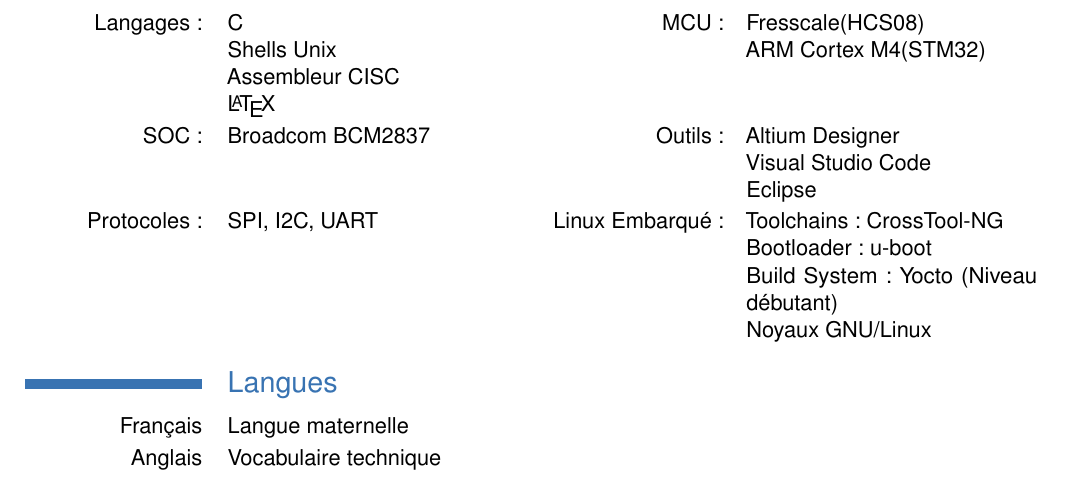
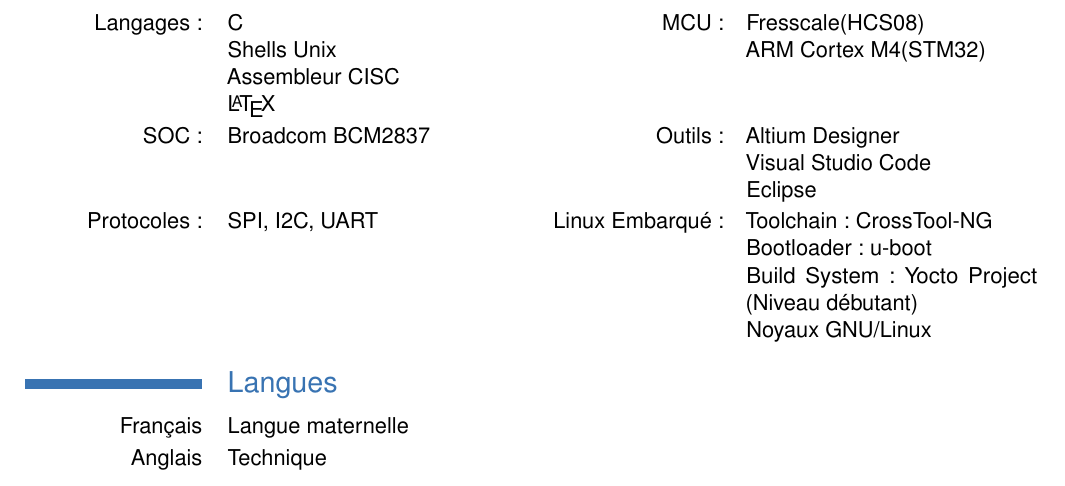
Before and after one commit to jorisoffouga/CV, a LaTeX CV (CV.tex): part of page 1 of 2, cut so that both start at the same text. Compiled offline with pdfLaTeX.

Commit message:
change section langue and competence

```diff
--- a/CV.tex
+++ b/CV.tex
@@ -7,10 +7,10 @@
 \nopagenumbers{}
 \moderncvtheme[blue]{classic}
 \firstname{Joris}
-\photo[100pt]{IMG_0490.jpg}
+\photo[80pt]{IMG_0490.jpg}
 \familyname{OFFOUGA}
 \title{Apprenti D\'{e}veloppeur Logiciel Embarqu\'{e}}
-\address{103, Avenue Emile Counord}{33300 Bordeaux}
+\address{103 Avenue Emile Counord}{33300 Bordeaux}
 \mobile{06 50 40 71 13}
 \email{offougajoris@gmail.com}
 \social[linkedin]{joris-offouga}
@@ -38,15 +38,15 @@ pour les approfondir>>}
 \cvdoubleitem {Langages:} {C \newline {} Shells Unix \newline {} Assembleur CISC \newline {} \LaTeX} {MCU:} {Fresscale(HCS08) \newline {} ARM Cortex M4(STM32)}
 \cvdoubleitem {SOC:} {Broadcom BCM2837} {Outils:} {Altium Designer \newline {} Visual Studio Code \newline {} Eclipse}
 \cvdoubleitem {Protocoles:} {SPI, I2C, UART} {Linux Embarqu\'{e}:}{
-	Toolchains : CrossTool-NG
+	Toolchain : CrossTool-NG
 	\newline {} Bootloader : u-boot
-	\newline {} Build System : Yocto (Niveau débutant)
+	\newline {} Build System : Yocto Project (Niveau débutant)
 	\newline {} Noyaux GNU/Linux
 }
 
 \section{Langues}
 \cvline {Français} {Langue maternelle}
-\cvline {Anglais} {Vocabulaire technique}
+\cvline {Anglais} {Technique}
 
 \newpage
 \section{Divers}
```
Also changed, not shown: CV.pdf.
